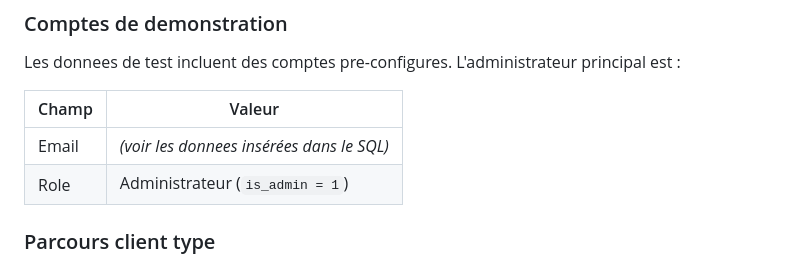
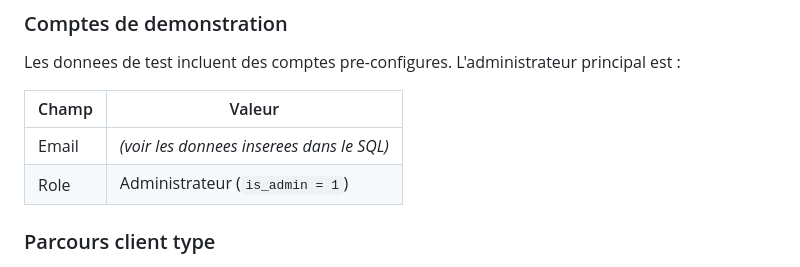
Before and after one commit to AxelBcr/AppDec_VideoGame, a Markdown page: README.md, the part around the change. GitHub-like rendering.

Commit message:
Fix accented character for ASCII consistency in README.md
Co-authored-by: AxelBcr <178737868+AxelBcr@users.noreply.github.com>

```diff
--- a/README.md
+++ b/README.md
@@ -975,7 +975,7 @@ Les donnees de test incluent des comptes pre-configures. L'administrateur princi
 
 | Champ | Valeur |
 |---|---|
-| Email | *(voir les donnees insérées dans le SQL)* |
+| Email | *(voir les donnees inserees dans le SQL)* |
 | Role | Administrateur (`is_admin = 1`) |
 
 ### Parcours client type
```
